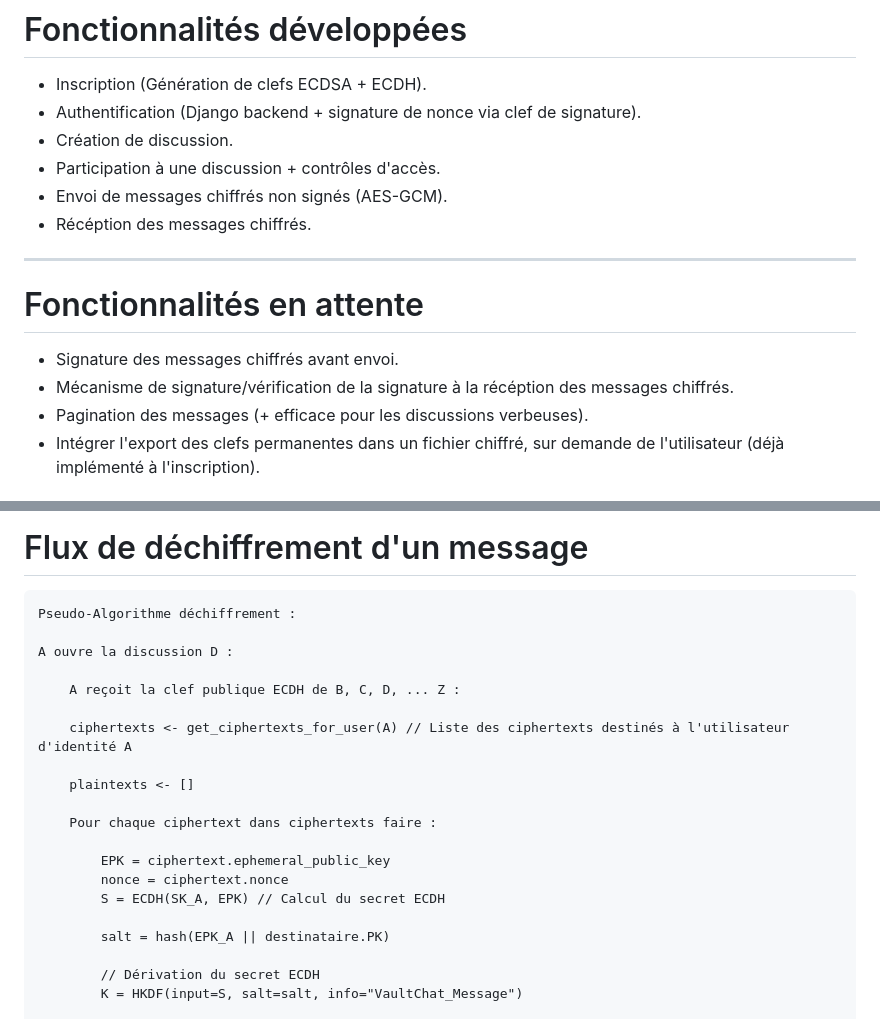
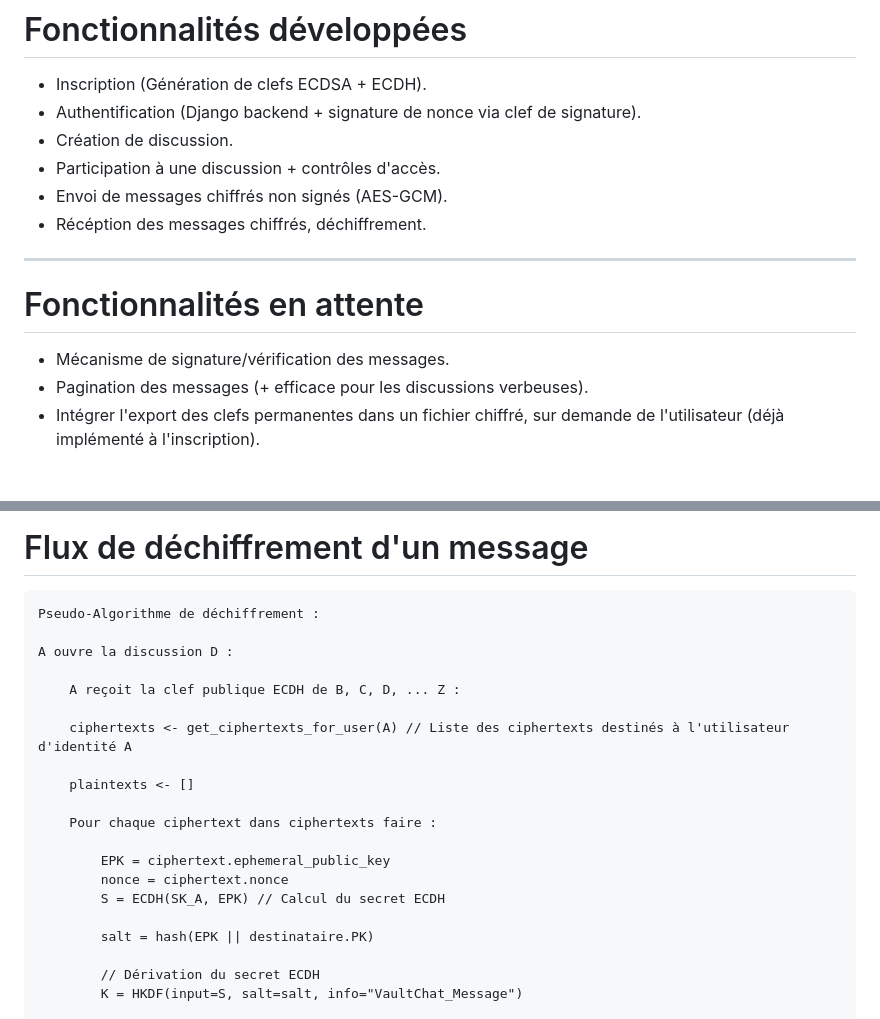
Before and after one commit to DevBlocks42/VaultChat, a Markdown page: README.md, 2 parts joined by grey strips. Rendered like a GitHub page.

````diff
--- a/README.md
+++ b/README.md
@@ -50,14 +50,13 @@ Le projet repose sur une conception cryptographique moderne :
 - Création de discussion.
 - Participation à une discussion + contrôles d'accès.
 - Envoi de messages chiffrés non signés (AES-GCM).
-- Récéption des messages chiffrés.
+- Récéption des messages chiffrés, déchiffrement.
 
 ---
 
 # Fonctionnalités en attente
 
-- Signature des messages chiffrés avant envoi.
-- Mécanisme de signature/vérification de la signature à la récéption des messages chiffrés.
+- Mécanisme de signature/vérification des messages.
 - Pagination des messages (+ efficace pour les discussions verbeuses).
 - Intégrer l'export des clefs permanentes dans un fichier chiffré, sur demande de l'utilisateur (déjà implémenté à l'inscription).
 
@@ -109,7 +108,7 @@ A ouvre la discussion D :
 # Flux de déchiffrement d'un message
 
 ```
-Pseudo-Algorithme déchiffrement :
+Pseudo-Algorithme de déchiffrement :
 
 A ouvre la discussion D :
 
@@ -125,7 +124,7 @@ A ouvre la discussion D :
 		nonce = ciphertext.nonce
 		S = ECDH(SK_A, EPK) // Calcul du secret ECDH
 
-		salt = hash(EPK_A || destinataire.PK)
+		salt = hash(EPK || destinataire.PK)
 
 		// Dérivation du secret ECDH
 		K = HKDF(input=S, salt=salt, info="VaultChat_Message")
````
